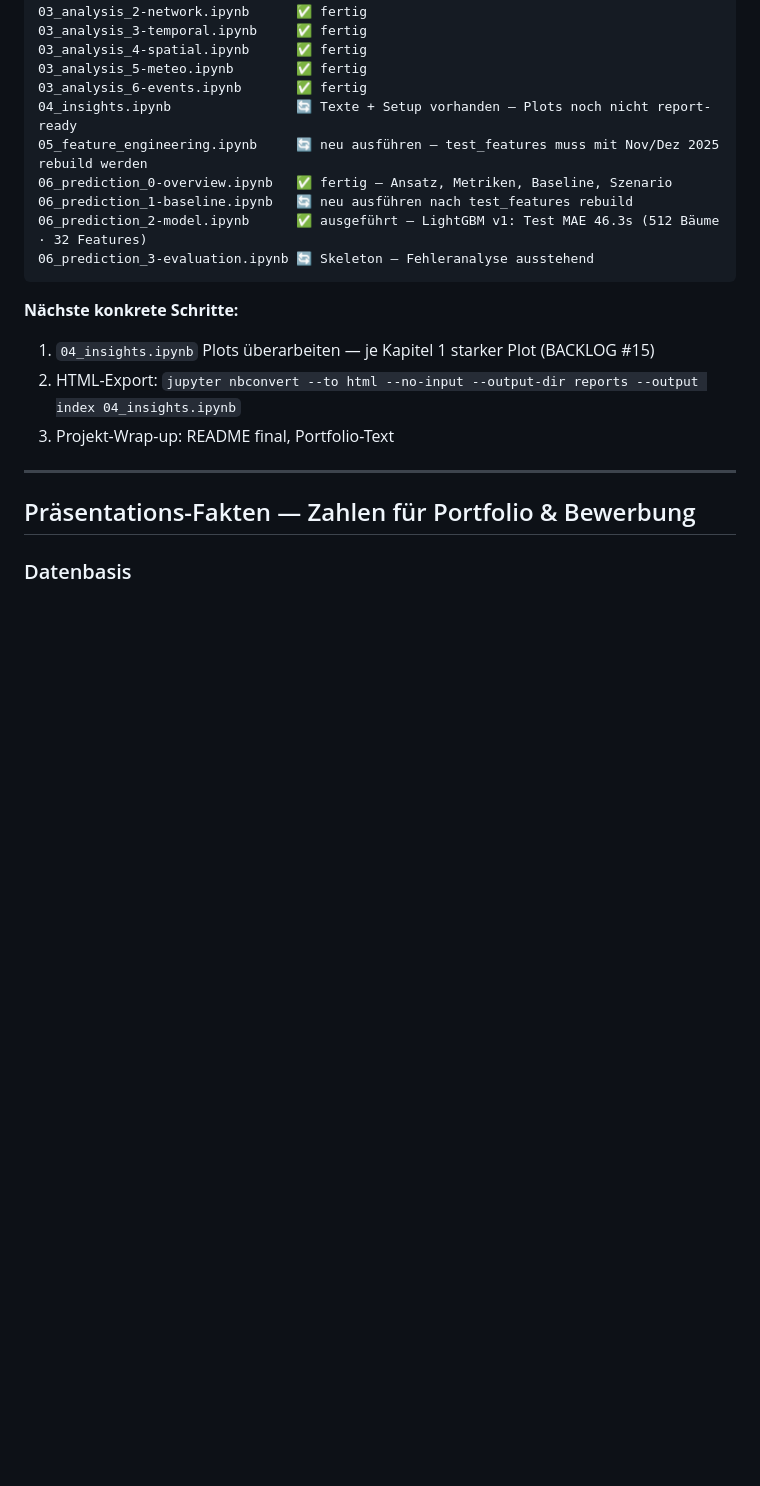
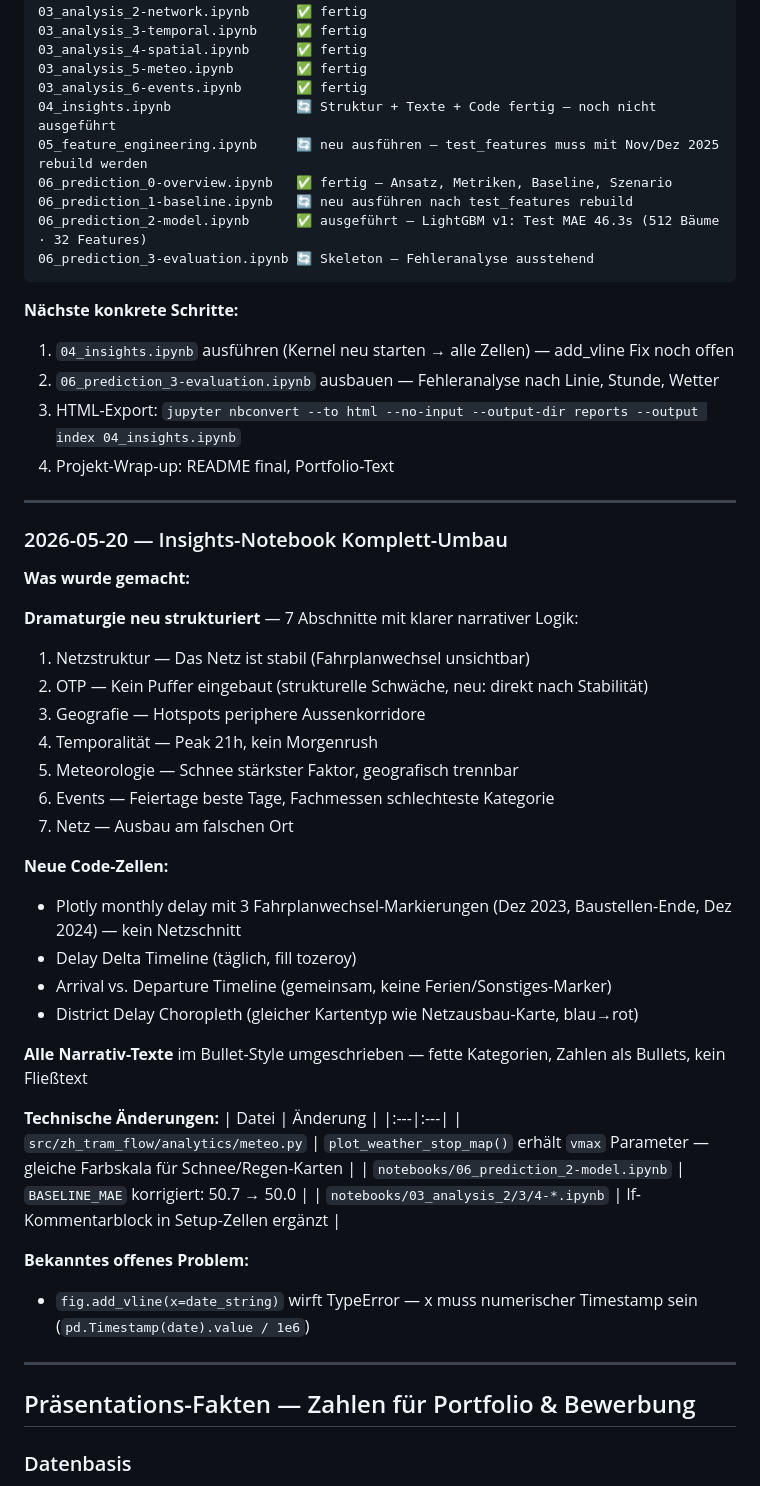
Before and after one commit to kaywiegand/zh-tram-flow, a Markdown page: PROCESS_LOG.md, the part around the change. Rendered like a GitHub page; blank space fills up the shorter version.

````diff
--- a/PROCESS_LOG.md
+++ b/PROCESS_LOG.md
@@ -308,7 +308,7 @@ Vollständiger Review der abgeschlossenen Analyse-Phase — gelesen wurden: READ
 03_analysis_4-spatial.ipynb      ✅ fertig
 03_analysis_5-meteo.ipynb        ✅ fertig
 03_analysis_6-events.ipynb       ✅ fertig
-04_insights.ipynb                🔄 Texte + Setup vorhanden — Plots noch nicht report-ready
+04_insights.ipynb                🔄 Struktur + Texte + Code fertig — noch nicht ausgeführt
 05_feature_engineering.ipynb     🔄 neu ausführen — test_features muss mit Nov/Dez 2025 rebuild werden
 06_prediction_0-overview.ipynb   ✅ fertig — Ansatz, Metriken, Baseline, Szenario
 06_prediction_1-baseline.ipynb   🔄 neu ausführen nach test_features rebuild
@@ -317,9 +317,43 @@ Vollständiger Review der abgeschlossenen Analyse-Phase — gelesen wurden: READ
 ```
 
 **Nächste konkrete Schritte:**
-1. `04_insights.ipynb` Plots überarbeiten — je Kapitel 1 starker Plot (BACKLOG #15)
-2. HTML-Export: `jupyter nbconvert --to html --no-input --output-dir reports --output index 04_insights.ipynb`
-3. Projekt-Wrap-up: README final, Portfolio-Text
+1. `04_insights.ipynb` ausführen (Kernel neu starten → alle Zellen) — add_vline Fix noch offen
+2. `06_prediction_3-evaluation.ipynb` ausbauen — Fehleranalyse nach Linie, Stunde, Wetter
+3. HTML-Export: `jupyter nbconvert --to html --no-input --output-dir reports --output index 04_insights.ipynb`
+4. Projekt-Wrap-up: README final, Portfolio-Text
+
+---
+
+### 2026-05-20 — Insights-Notebook Komplett-Umbau
+
+**Was wurde gemacht:**
+
+**Dramaturgie neu strukturiert** — 7 Abschnitte mit klarer narrativer Logik:
+1. Netzstruktur — Das Netz ist stabil (Fahrplanwechsel unsichtbar)
+2. OTP — Kein Puffer eingebaut (strukturelle Schwäche, neu: direkt nach Stabilität)
+3. Geografie — Hotspots periphere Aussenkorridore
+4. Temporalität — Peak 21h, kein Morgenrush
+5. Meteorologie — Schnee stärkster Faktor, geografisch trennbar
+6. Events — Feiertage beste Tage, Fachmessen schlechteste Kategorie
+7. Netz — Ausbau am falschen Ort
+
+**Neue Code-Zellen:**
+- Plotly monthly delay mit 3 Fahrplanwechsel-Markierungen (Dez 2023, Baustellen-Ende, Dez 2024) — kein Netzschnitt
+- Delay Delta Timeline (täglich, fill tozeroy)
+- Arrival vs. Departure Timeline (gemeinsam, keine Ferien/Sonstiges-Marker)
+- District Delay Choropleth (gleicher Kartentyp wie Netzausbau-Karte, blau→rot)
+
+**Alle Narrativ-Texte** im Bullet-Style umgeschrieben — fette Kategorien, Zahlen als Bullets, kein Fließtext
+
+**Technische Änderungen:**
+| Datei | Änderung |
+|:---|:---|
+| `src/zh_tram_flow/analytics/meteo.py` | `plot_weather_stop_map()` erhält `vmax` Parameter — gleiche Farbskala für Schnee/Regen-Karten |
+| `notebooks/06_prediction_2-model.ipynb` | `BASELINE_MAE` korrigiert: 50.7 → 50.0 |
+| `notebooks/03_analysis_2/3/4-*.ipynb` | lf-Kommentarblock in Setup-Zellen ergänzt |
+
+**Bekanntes offenes Problem:**
+- `fig.add_vline(x=date_string)` wirft TypeError — x muss numerischer Timestamp sein (`pd.Timestamp(date).value / 1e6`)
 
 ---
 
````
Also changed, not shown: README.md (+3 -2 lines), ROADMAP.md (+12 -4 lines).
